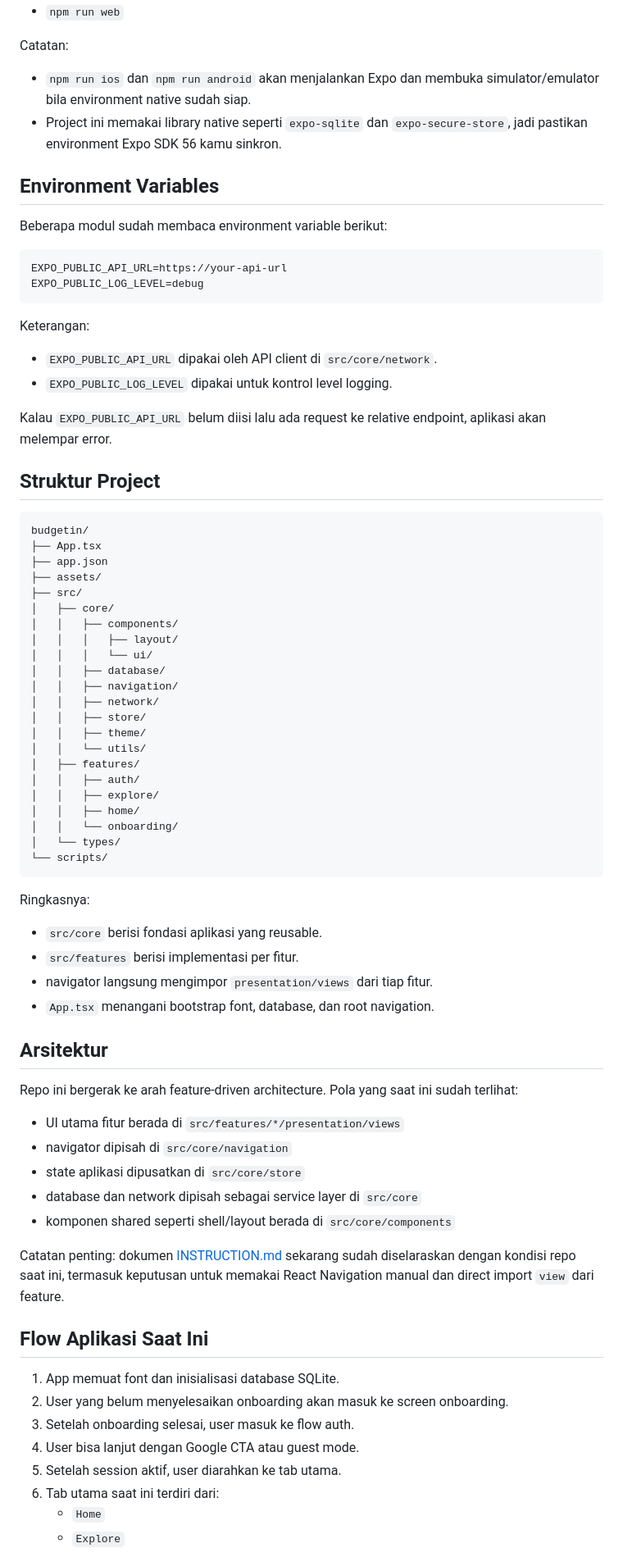
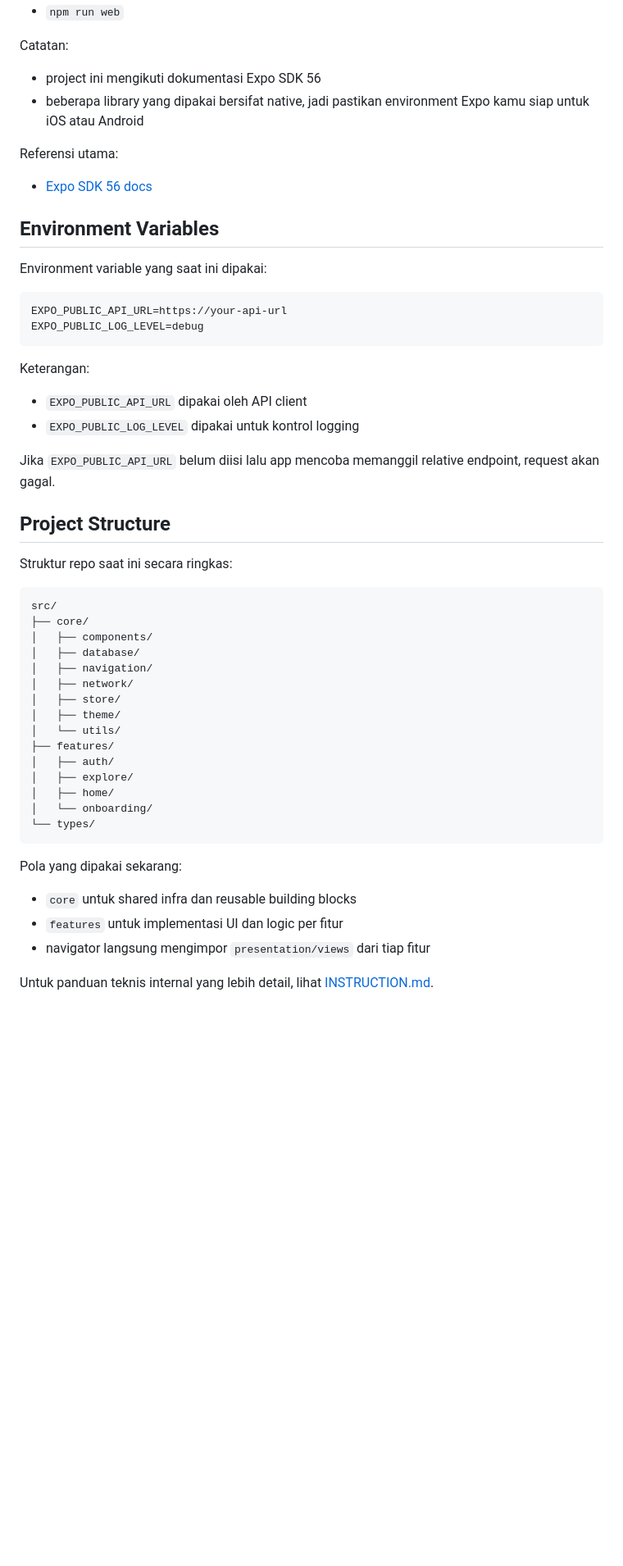
Before and after one commit to nurdinahmadalawiyah/budgetin, a Markdown page: README.md, the part around one of its changes. Shown at 82% size. GitHub-like rendering; blank space fills up the shorter version.

Commit message:
DOCS :: Revise README.md to enhance product description, clarify onboarding and budgeting features, and update project structure

````diff
--- a/README.md
+++ b/README.md
@@ -57,12 +95,16 @@ npm run start
 
 Catatan:
 
-- `npm run ios` dan `npm run android` akan menjalankan Expo dan membuka simulator/emulator bila environment native sudah siap.
-- Project ini memakai library native seperti `expo-sqlite` dan `expo-secure-store`, jadi pastikan environment Expo SDK 56 kamu sinkron.
+- project ini mengikuti dokumentasi Expo SDK 56
+- beberapa library yang dipakai bersifat native, jadi pastikan environment Expo kamu siap untuk iOS atau Android
+
+Referensi utama:
+
+- [Expo SDK 56 docs](https://docs.expo.dev/versions/v56.0.0/)
 
 ## Environment Variables
 
-Beberapa modul sudah membaca environment variable berikut:
+Environment variable yang saat ini dipakai:
 
 ```env
 EXPO_PUBLIC_API_URL=https://your-api-url
@@ -71,65 +113,38 @@ EXPO_PUBLIC_LOG_LEVEL=debug
 
 Keterangan:
 
-- `EXPO_PUBLIC_API_URL` dipakai oleh API client di `src/core/network`.
-- `EXPO_PUBLIC_LOG_LEVEL` dipakai untuk kontrol level logging.
+- `EXPO_PUBLIC_API_URL` dipakai oleh API client
+- `EXPO_PUBLIC_LOG_LEVEL` dipakai untuk kontrol logging
 
-Kalau `EXPO_PUBLIC_API_URL` belum diisi lalu ada request ke relative endpoint, aplikasi akan melempar error.
+Jika `EXPO_PUBLIC_API_URL` belum diisi lalu app mencoba memanggil relative endpoint, request akan gagal.
 
-## Struktur Project
+## Project Structure
+
+Struktur repo saat ini secara ringkas:
 
 ```text
-budgetin/
-├── App.tsx
-├── app.json
-├── assets/
-├── src/
-│   ├── core/
-│   │   ├── components/
-│   │   │   ├── layout/
-│   │   │   └── ui/
-│   │   ├── database/
-│   │   ├── navigation/
-│   │   ├── network/
-│   │   ├── store/
-│   │   ├── theme/
-│   │   └── utils/
-│   ├── features/
-│   │   ├── auth/
-│   │   ├── explore/
-│   │   ├── home/
-│   │   └── onboarding/
-│   └── types/
-└── scripts/
+src/
+├── core/
+│   ├── components/
+│   ├── database/
+│   ├── navigation/
+│   ├── network/
+│   ├── store/
+│   ├── theme/
+│   └── utils/
+├── features/
+│   ├── auth/
+│   ├── explore/
+│   ├── home/
+│   └── onboarding/
+└── types/
 ```
 
-Ringkasnya:
+Pola yang dipakai sekarang:
 
-- `src/core` berisi fondasi aplikasi yang reusable.
-- `src/features` berisi implementasi per fitur.
-- navigator langsung mengimpor `presentation/views` dari tiap fitur.
-- `App.tsx` menangani bootstrap font, database, dan root navigation.
+- `core` untuk shared infra dan reusable building blocks
+- `features` untuk implementasi UI dan logic per fitur
+- navigator langsung mengimpor `presentation/views` dari tiap fitur
 
-## Arsitektur
+Untuk panduan teknis internal yang lebih detail, lihat [INSTRUCTION.md](/Volumes/MobileDev/Projects/ExpoProject/budgetin/INSTRUCTION.md).
 
-Repo ini bergerak ke arah feature-driven architecture. Pola yang saat ini sudah terlihat:
-
-- UI utama fitur berada di `src/features/*/presentation/views`
-- navigator dipisah di `src/core/navigation`
-- state aplikasi dipusatkan di `src/core/store`
-- database dan network dipisah sebagai service layer di `src/core`
-- komponen shared seperti shell/layout berada di `src/core/components`
-
-Catatan penting: dokumen [INSTRUCTION.md](/Volumes/MobileDev/Projects/ExpoProject/budgetin/INSTRUCTION.md) sekarang sudah diselaraskan dengan kondisi repo saat ini, termasuk keputusan untuk memakai React Navigation manual dan direct import `view` dari feature.
-
-## Flow Aplikasi Saat Ini
-
-1. App memuat font dan inisialisasi database SQLite.
-2. User yang belum menyelesaikan onboarding akan masuk ke screen onboarding.
-3. Setelah onboarding selesai, user masuk ke flow auth.
-4. User bisa lanjut dengan Google CTA atau guest mode.
-5. Setelah session aktif, user diarahkan ke tab utama.
-6. Tab utama saat ini terdiri dari:
-   - `Home`
-   - `Explore`
-
````
Also changed, not shown: other parts of README.md (+64 -68 lines).
